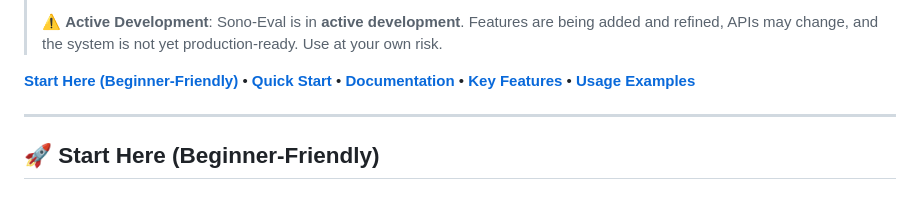
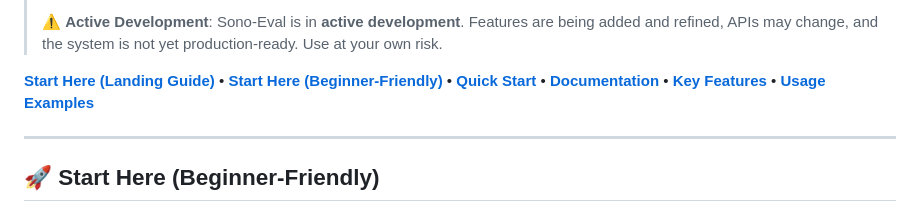
Before and after one commit to doronpers/sono-eval, a Markdown page: README.md, the part around the change. Drawn GitHub-style.

```diff
--- a/README.md
+++ b/README.md
@@ -15,7 +15,7 @@
 > Features are being added and refined, APIs may change, and the system
 > is not yet production-ready. Use at your own risk.
 
-**[Start Here (Beginner-Friendly)](#-start-here-beginner-friendly)** • **[Quick Start](#-quick-start)** • **[Documentation](documentation/README.md)** • **[Key Features](#-key-features)** • **[Usage Examples](#-usage-examples)**
+**[Start Here (Landing Guide)](documentation/START_HERE.md)** • **[Start Here (Beginner-Friendly)](#-start-here-beginner-friendly)** • **[Quick Start](#-quick-start)** • **[Documentation](documentation/README.md)** • **[Key Features](#-key-features)** • **[Usage Examples](#-usage-examples)**
 
 ---
 
```
Also changed, not shown: Documentation/DOCUMENTATION_INDEX.md (+15 -4 lines), Documentation/README.md (+4 -0 lines).
